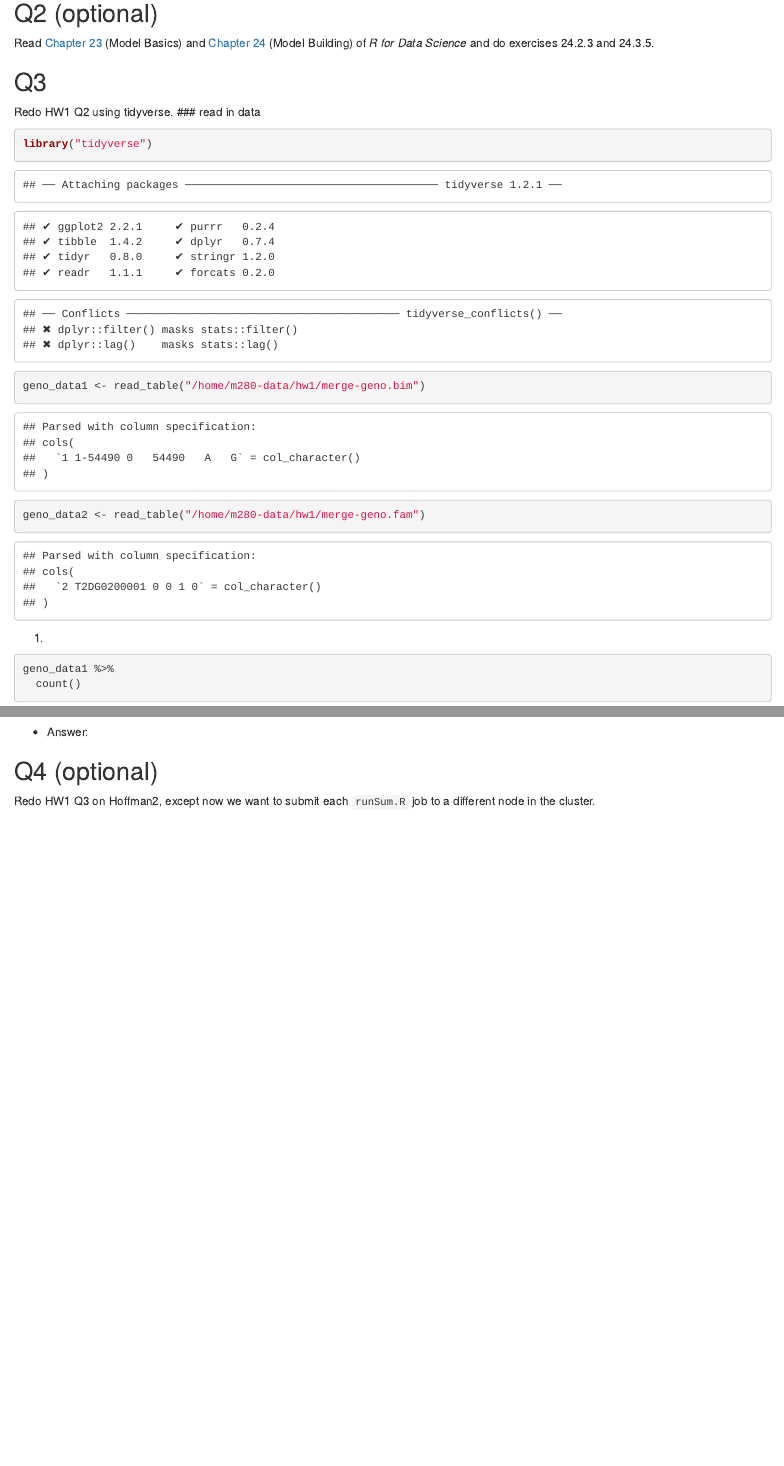
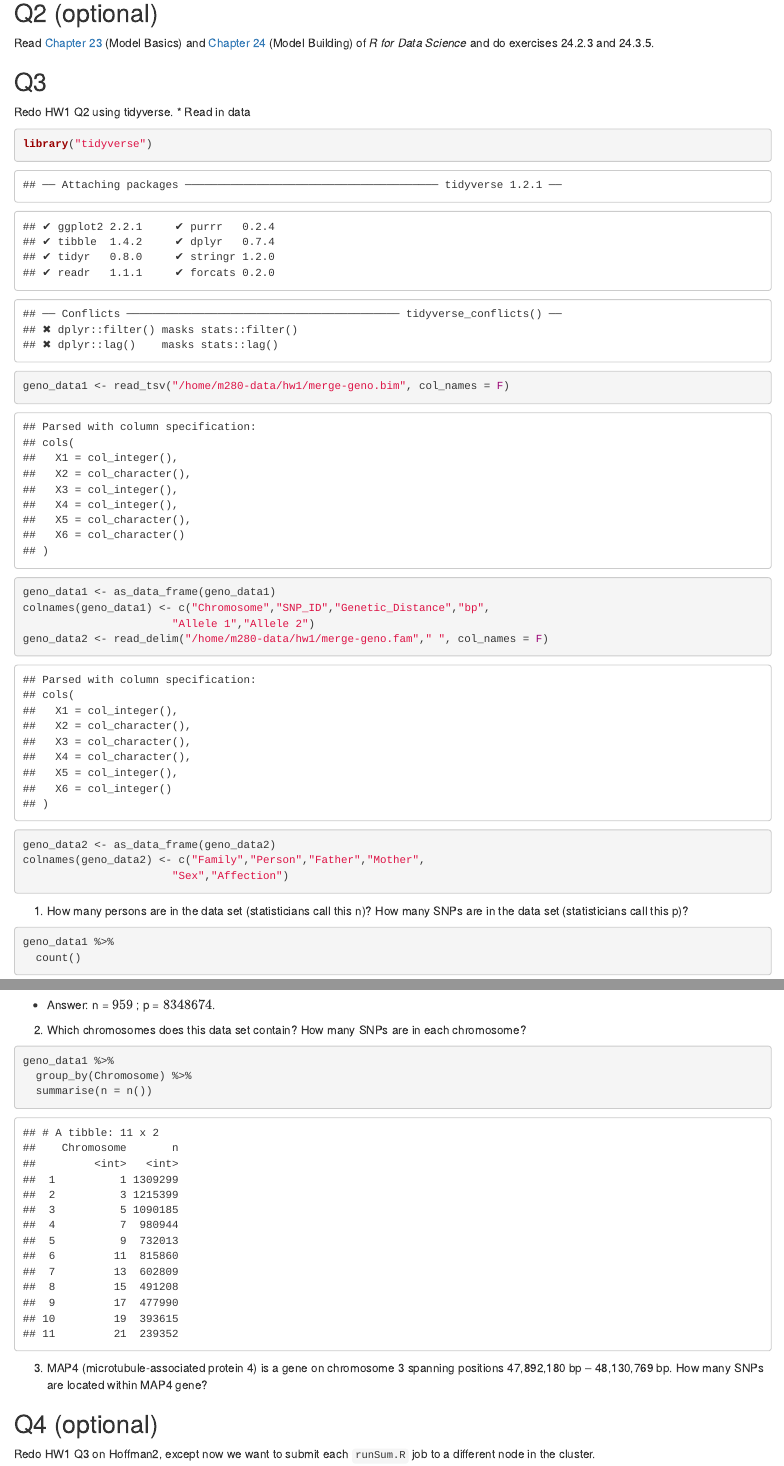
Before and after one commit to huiyuhu/Biostat203B-Data-Science, an R Markdown document (hw2/hw2.rmd): the page in a window 1100 px wide, from 210 px down, and a second part further down, joined at a grey line. The pictures show the output file hw2/hw2.html that the author committed with the source, opened offline.

Commit message:
change the read in file method, finish Q2 part2

````diff
--- a/hw2/hw2.rmd
+++ b/hw2/hw2.rmd
@@ -19,13 +19,19 @@ Read [Chapter 23](http://r4ds.had.co.nz/model-basics.html) (Model Basics) and [C
 ## Q3
 
 Redo HW1 Q2 using tidyverse.
-### read in data
+* Read in data
 ```{r}
 library("tidyverse")
-geno_data1 <- read_table("/home/m280-data/hw1/merge-geno.bim")
-geno_data2 <- read_table("/home/m280-data/hw1/merge-geno.fam")
+geno_data1 <- read_tsv("/home/m280-data/hw1/merge-geno.bim", col_names = F)
+geno_data1 <- as_data_frame(geno_data1)
+colnames(geno_data1) <- c("Chromosome","SNP_ID","Genetic_Distance","bp",
+                       "Allele 1","Allele 2")
+geno_data2 <- read_delim("/home/m280-data/hw1/merge-geno.fam"," ", col_names = F)
+geno_data2 <- as_data_frame(geno_data2)
+colnames(geno_data2) <- c("Family","Person","Father","Mother",
+                       "Sex","Affection")
 ```
-1.
+1. How many persons are in the data set (statisticians call this n)? How many SNPs are in the data set (statisticians call this p)?
 
 ```{r}
 geno_data1 %>%
@@ -35,8 +41,15 @@ geno_data2 %>%
 ```
 * Answer: n = $959$ ; p = $8348674$.
 
-2.
+2. Which chromosomes does this data set contain? How many SNPs are in each chromosome?
 
+```{r}
+geno_data1 %>%
+  group_by(Chromosome) %>%
+  summarise(n = n())
+```
+
+3. MAP4 (microtubule-associated protein 4) is a gene on chromosome 3 spanning positions 47,892,180 bp – 48,130,769 bp. How many SNPs are located within MAP4 gene?
 
 
 ## Q4 (optional)
````
Also changed, not shown: hw2/hw2.html.
